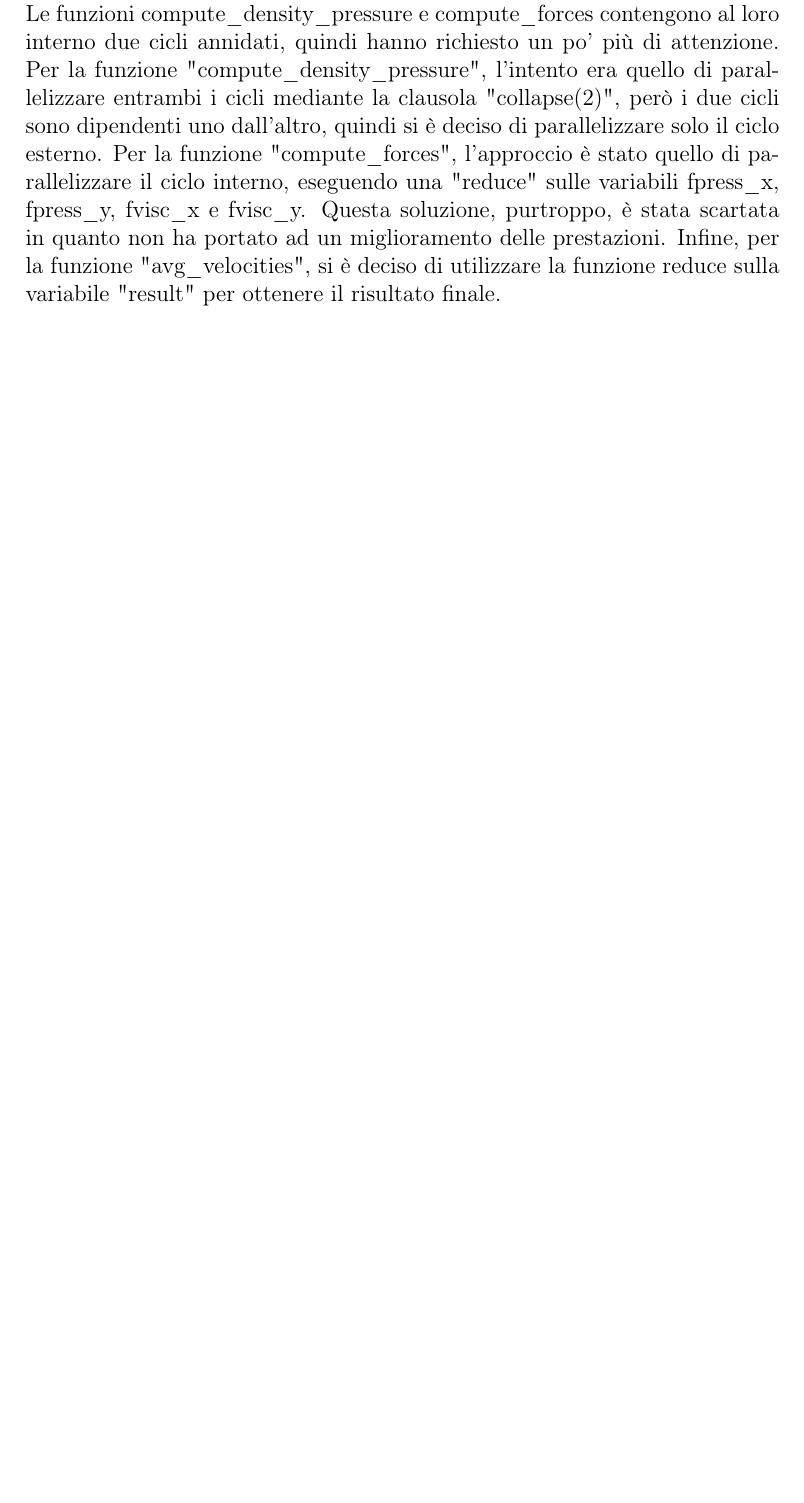
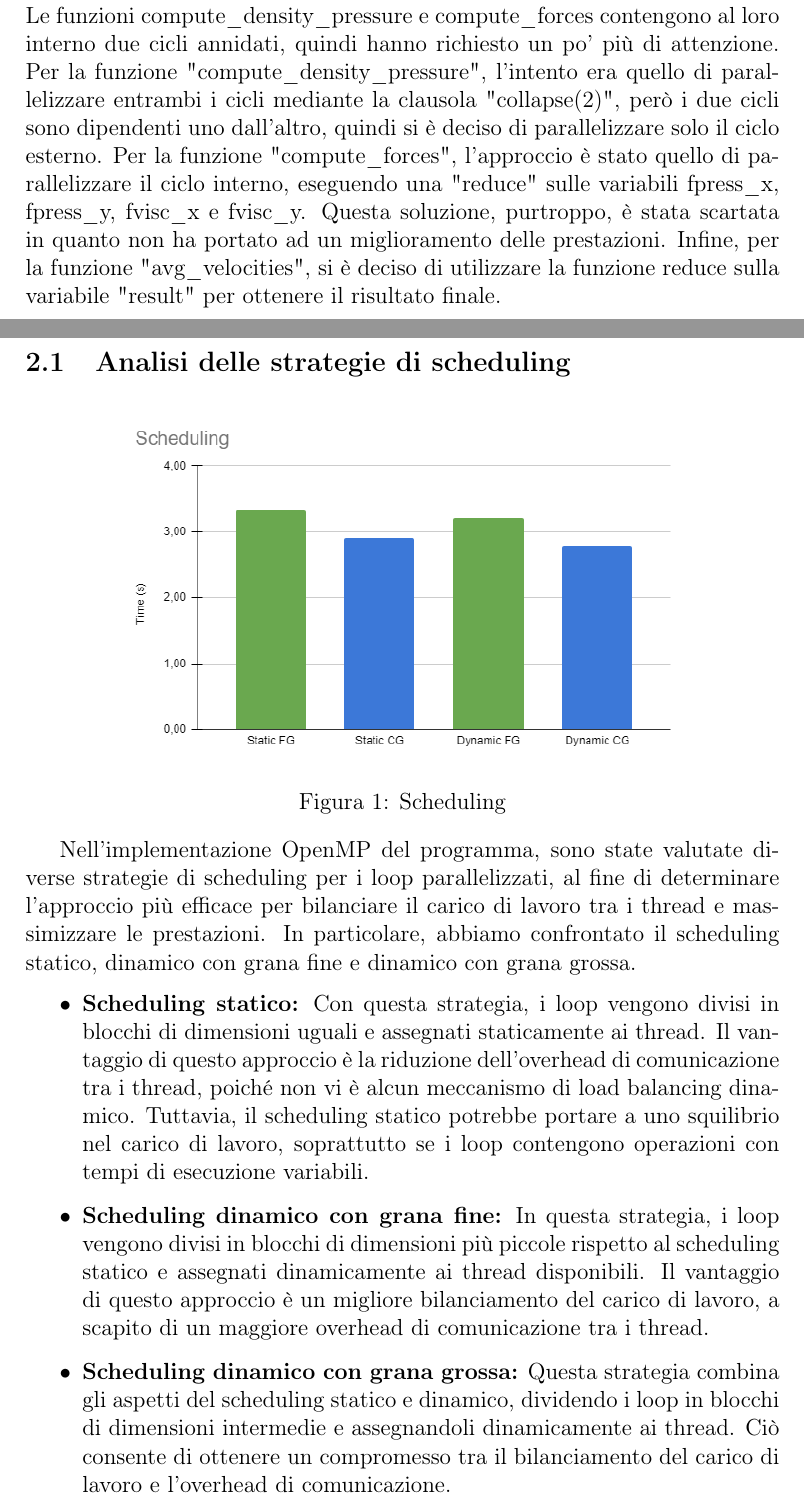
Before and after one commit to Norby99/Unibo-Cesena, a LaTeX document (Third-year/HPC/relazione/relazione.tex): part of page 1 of 4 before the commit and two parts of pages 1 and 2 of 6 after it, the two joined at a grey line, cut so that both start at the same text, the shorter picture padded with empty space. Compiled offline with pdfLaTeX.

Commit message:
added scheduling comparation

```diff
--- a/Third-year/HPC/relazione/relazione.tex
+++ b/Third-year/HPC/relazione/relazione.tex
@@ -39,3 +39,33 @@ variabili fpress\_x, fpress\_y, fvisc\_x e fvisc\_y. Questa soluzione, purtroppo
 scartata in quanto non ha portato ad un miglioramento delle prestazioni.
 Infine, per la funzione "avg\_velocities", si è deciso di utilizzare la funzione reduce sulla
 variabile "result" per ottenere il risultato finale.
+
+\subsection{Analisi delle strategie di scheduling}
+
+\begin{figure}[h]
+    \centering
+    \includegraphics[width=0.75\textwidth]{scheduling.png}
+    \caption{Scheduling}
+    \label{fig:scheduling}
+\end{figure}
+
+Nell'implementazione OpenMP del programma, sono state valutate diverse strategie di scheduling
+per i loop parallelizzati, al fine di determinare l'approccio più efficace per bilanciare il
+carico di lavoro tra i thread e massimizzare le prestazioni. In particolare, abbiamo
+confrontato il scheduling statico, dinamico con grana fine e dinamico con grana grossa.
+
+\begin{itemize}
+\item \textbf{Scheduling statico:} Con questa strategia, i loop vengono divisi in blocchi di
+dimensioni uguali e assegnati staticamente ai thread. Il vantaggio di questo approccio è la
+riduzione dell'overhead di comunicazione tra i thread, poiché non vi è alcun meccanismo di
+load balancing dinamico. Tuttavia, il scheduling statico potrebbe portare a uno squilibrio nel
+carico di lavoro, soprattutto se i loop contengono operazioni con tempi di esecuzione variabili.
+\item \textbf{Scheduling dinamico con grana fine:} In questa strategia, i loop vengono divisi
+in blocchi di dimensioni più piccole rispetto al scheduling statico e assegnati dinamicamente
+ai thread disponibili. Il vantaggio di questo approccio è un migliore bilanciamento del carico
+di lavoro, a scapito di un maggiore overhead di comunicazione tra i thread.
+\item \textbf{Scheduling dinamico con grana grossa:} Questa strategia combina gli aspetti del
+scheduling statico e dinamico, dividendo i loop in blocchi di dimensioni intermedie e
+assegnandoli dinamicamente ai thread. Ciò consente di ottenere un compromesso tra il bilanciamento
+del carico di lavoro e l'overhead di comunicazione.
+\end{itemize}
```
Also changed, not shown: Third-year/HPC/relazione/images/scheduling.png (added), Third-year/HPC/relazione/relazione.tex (7 more changed lines).
